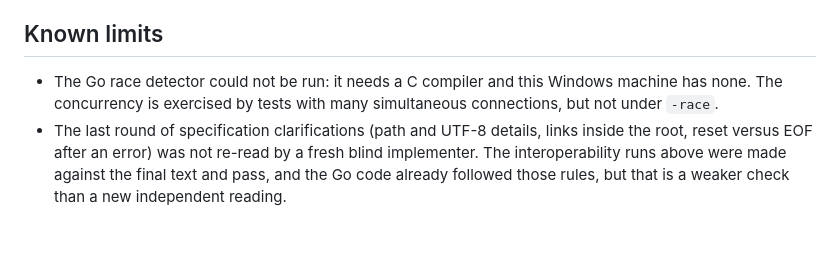
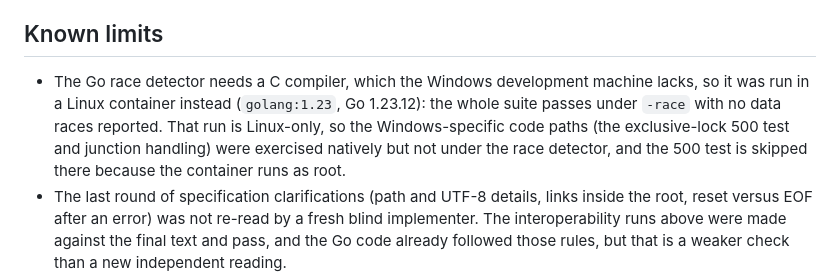
Before and after one commit to Ujjwaljain16/BHTTP-1-HTTP-in-Binary, a Markdown page: README.md, the part around the change. Rendered like a GitHub page; blank space fills up the shorter version.

Commit message:
Record the race detector run

```diff
--- a/README.md
+++ b/README.md
@@ -66,7 +66,7 @@ Building them surfaced about seventy places where the first draft of the specifi
 
 ## Known limits
 
-- The Go race detector could not be run: it needs a C compiler and this Windows machine has none. The concurrency is exercised by tests with many simultaneous connections, but not under `-race`.
+- The Go race detector needs a C compiler, which the Windows development machine lacks, so it was run in a Linux container instead (`golang:1.23`, Go 1.23.12): the whole suite passes under `-race` with no data races reported. That run is Linux-only, so the Windows-specific code paths (the exclusive-lock 500 test and junction handling) were exercised natively but not under the race detector, and the 500 test is skipped there because the container runs as root.
 - The last round of specification clarifications (path and UTF-8 details, links inside the root, reset versus EOF after an error) was not re-read by a fresh blind implementer. The interoperability runs above were made against the final text and pass, and the Go code already followed those rules, but that is a weaker check than a new independent reading.
 - Interoperability has been shown against two implementations written from the specification, not yet against another person's server.
 - There is no version field in the frame header. A different version can only be detected by a fault.
```
